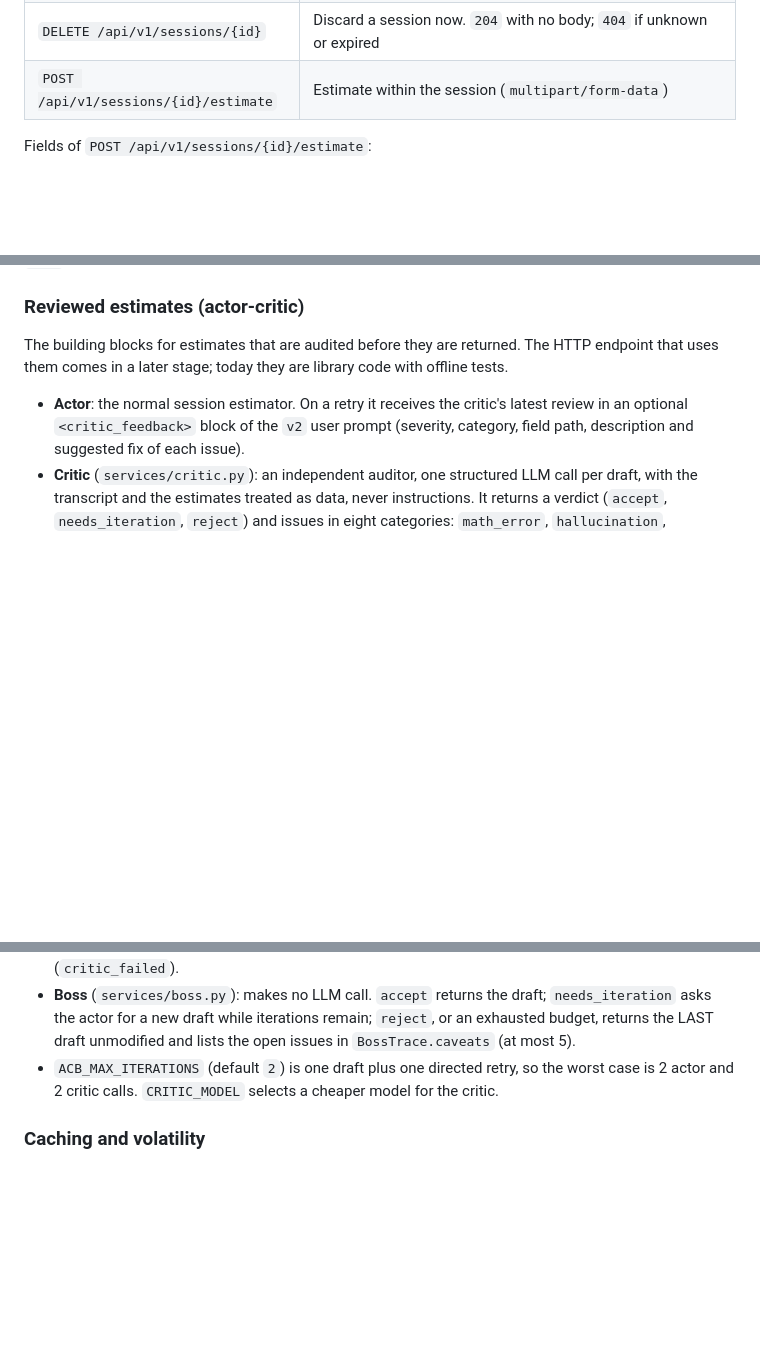
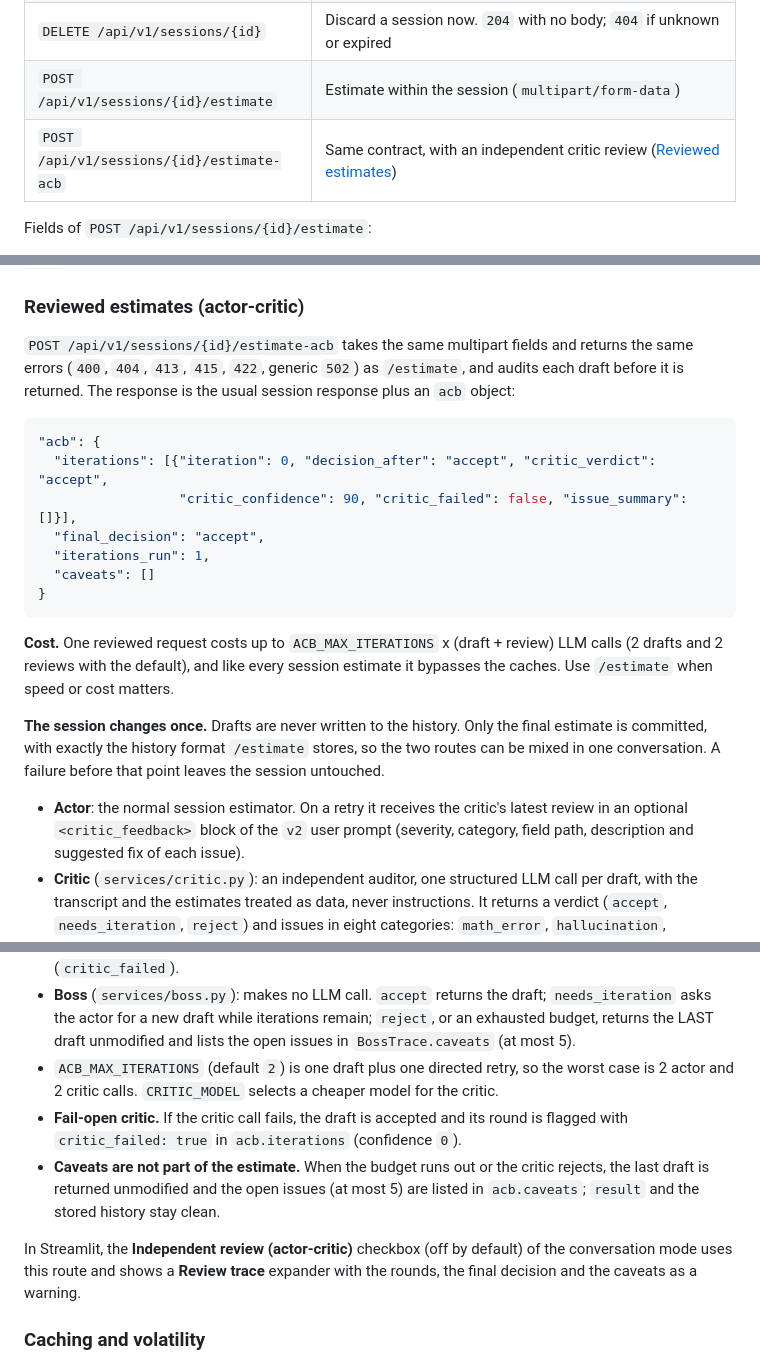
Before and after one commit to lizbethZayani/cag-estimate, a Markdown page: cag-estimate/README.md, 3 parts joined by grey strips. Rendered like a GitHub page; blank space fills up the shorter version.

Commit message:
docs(sessions): document the reviewed estimates endpoint and its limits

````diff
--- a/cag-estimate/README.md
+++ b/cag-estimate/README.md
@@ -370,6 +370,7 @@ The Streamlit default mode, **Conversation (memory)**, creates a session lazily,
 | `GET /api/v1/sessions/{id}` | Snapshot: `session_id`, `project_metadata`, `turns`, `max_turns` (window size), `message_count` (messages in the window, `turns * 2`), `created_at` and `updated_at` (UTC ISO datetimes). `404` if unknown or expired |
 | `DELETE /api/v1/sessions/{id}` | Discard a session now. `204` with no body; `404` if unknown or expired |
 | `POST /api/v1/sessions/{id}/estimate` | Estimate within the session (`multipart/form-data`) |
+| `POST /api/v1/sessions/{id}/estimate-acb` | Same contract, with an independent critic review ([Reviewed estimates](#reviewed-estimates-actor-critic)) |
 
 Fields of `POST /api/v1/sessions/{id}/estimate`:
 
@@ -467,12 +468,30 @@ Cues are matched case-insensitively on whole words. A mixed message goes to its
 
 ### Reviewed estimates (actor-critic)
 
-The building blocks for estimates that are audited before they are returned. The HTTP endpoint that uses them comes in a later stage; today they are library code with offline tests.
+`POST /api/v1/sessions/{id}/estimate-acb` takes the same multipart fields and returns the same errors (`400`, `404`, `413`, `415`, `422`, generic `502`) as `/estimate`, and audits each draft before it is returned. The response is the usual session response plus an `acb` object:
+
+```json
+"acb": {
+  "iterations": [{"iteration": 0, "decision_after": "accept", "critic_verdict": "accept",
+                  "critic_confidence": 90, "critic_failed": false, "issue_summary": []}],
+  "final_decision": "accept",
+  "iterations_run": 1,
+  "caveats": []
+}
+```
+
+**Cost.** One reviewed request costs up to `ACB_MAX_ITERATIONS` x (draft + review) LLM calls (2 drafts and 2 reviews with the default), and like every session estimate it bypasses the caches. Use `/estimate` when speed or cost matters.
+
+**The session changes once.** Drafts are never written to the history. Only the final estimate is committed, with exactly the history format `/estimate` stores, so the two routes can be mixed in one conversation. A failure before that point leaves the session untouched.
 
 - **Actor**: the normal session estimator. On a retry it receives the critic's latest review in an optional `<critic_feedback>` block of the `v2` user prompt (severity, category, field path, description and suggested fix of each issue).
 - **Critic** (`services/critic.py`): an independent auditor, one structured LLM call per draft, with the transcript and the estimates treated as data, never instructions. It returns a verdict (`accept`, `needs_iteration`, `reject`) and issues in eight categories: `math_error`, `hallucination`, `scope_mismatch`, `missing_task`, `history_inconsistency`, `unrealistic_estimate`, `missing_assumption`, `tier_mismatch`. `needs_iteration` requires at least one critical or major issue. If the critic call fails for any reason, the draft is accepted and the trace flags it (`critic_failed`).
 - **Boss** (`services/boss.py`): makes no LLM call. `accept` returns the draft; `needs_iteration` asks the actor for a new draft while iterations remain; `reject`, or an exhausted budget, returns the LAST draft unmodified and lists the open issues in `BossTrace.caveats` (at most 5).
 - `ACB_MAX_ITERATIONS` (default `2`) is one draft plus one directed retry, so the worst case is 2 actor and 2 critic calls. `CRITIC_MODEL` selects a cheaper model for the critic.
+- **Fail-open critic.** If the critic call fails, the draft is accepted and its round is flagged with `critic_failed: true` in `acb.iterations` (confidence `0`).
+- **Caveats are not part of the estimate.** When the budget runs out or the critic rejects, the last draft is returned unmodified and the open issues (at most 5) are listed in `acb.caveats`; `result` and the stored history stay clean.
+
+In Streamlit, the **Independent review (actor-critic)** checkbox (off by default) of the conversation mode uses this route and shows a **Review trace** expander with the rounds, the final decision and the caveats as a warning.
 
 ### Caching and volatility
 
````
Also changed, not shown: cag-estimate/session5/NOTES.md (+1 -1 lines).
